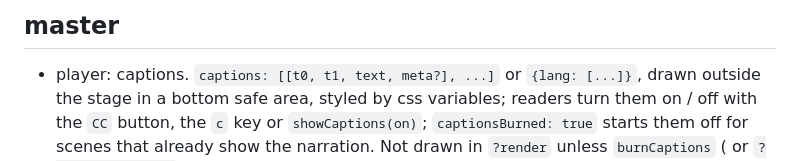
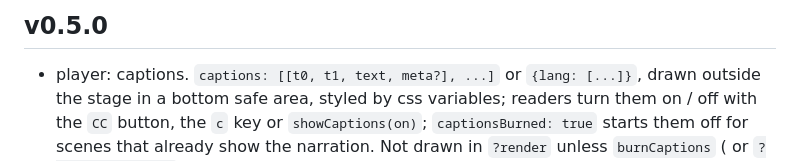
Before and after one commit to plotdb/lotion, a Markdown page: CHANGELOG.md, the part around the change. Rendered like a GitHub page.

Commit message:
changelog: v0.5.0 heading

```diff
--- a/CHANGELOG.md
+++ b/CHANGELOG.md
@@ -1,4 +1,4 @@
-## master
+## v0.5.0
 
  - player: captions. `captions: [[t0, t1, text, meta?], ...]` or `{lang: [...]}`, drawn outside the stage in a
    bottom safe area, styled by css variables; readers turn them on / off with the `CC` button, the `c` key or
```
